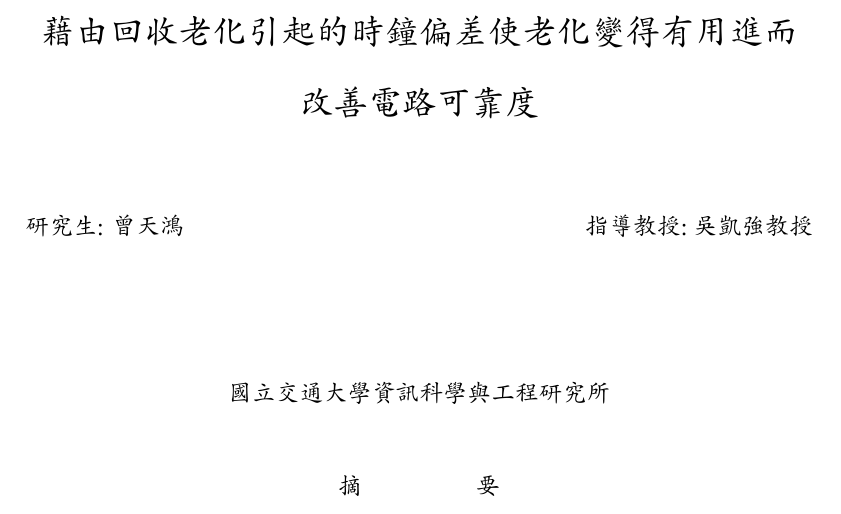
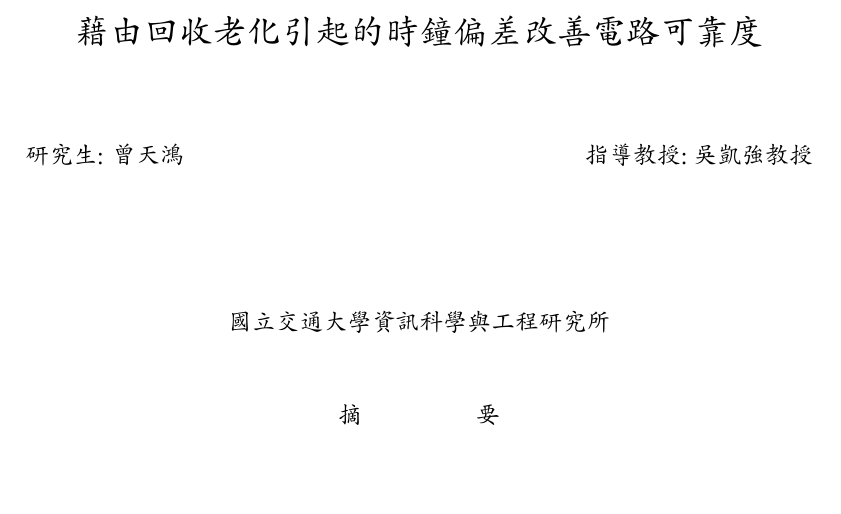
Before and after one commit to eric830303/EricThesis, a LaTeX thesis (thesis.tex, which reads abstract.tex): part of page 3 of 47, cut so that both start at the same text. Compiled offline with XeLaTeX; a missing font is replaced by an installed copy or a similar font; a missing bibliography style is replaced by a similar one.

Commit message:
18/10/23 Rename the title of the thesis

```diff
--- a/abstract.tex
+++ b/abstract.tex
@@ -3,7 +3,7 @@
 
 \begin{center}
 
-\Large{藉由回收老化引起的時鐘偏差使老化變得有用進而改善電路可靠度}
+\Large{藉由回收老化引起的時鐘偏差改善電路可靠度}
 \end{center}
 \hfill\break
 研究生: 曾天鴻 $\hfill$指導教授:吳凱強 教授
```
Also changed, not shown: 2 other files.
